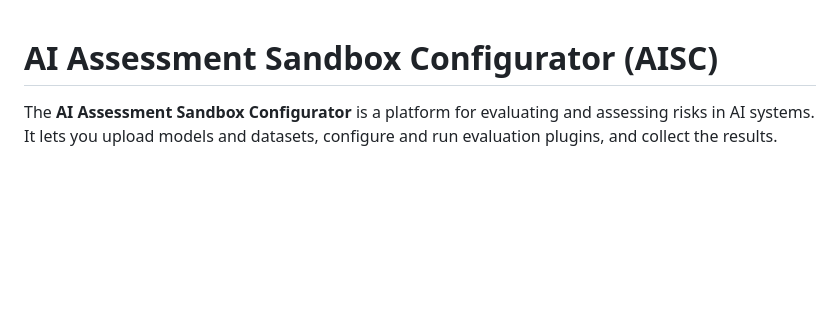
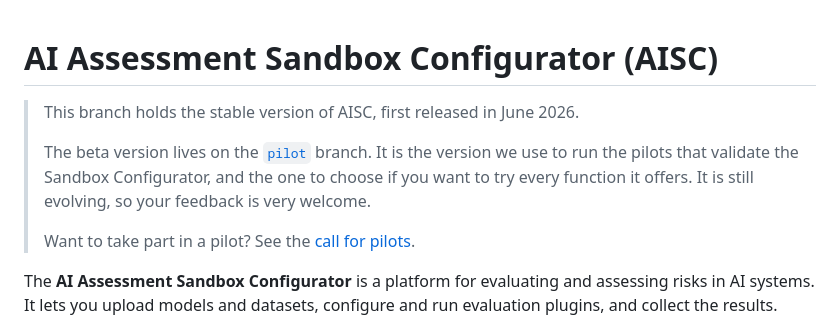
Before and after one commit to lux-ai-factory/aisc, a Markdown page: README.md, the part around the change. Rendered like a GitHub page; blank space fills up the shorter version.

Commit message:
README: the stable version is here; the beta used in the pilots is on the pilot branch

```diff
--- a/README.md
+++ b/README.md
@@ -1,4 +1,12 @@
 # AI Assessment Sandbox Configurator (AISC)
+
+> This branch holds the stable version of AISC, first released in June 2026.
+>
+> The beta version lives on the [`pilot`](https://github.com/lux-ai-factory/aisc/tree/pilot) branch. It is the
+> version we use to run the pilots that validate the Sandbox Configurator, and the one to choose if you want to try
+> every function it offers. It is still evolving, so your feedback is very welcome.
+>
+> Want to take part in a pilot? See the [call for pilots](https://aifactory.lu/open-call-for-pilots).
 
 The **AI Assessment Sandbox Configurator** is a platform for evaluating and
 assessing risks in AI systems. It lets you upload models and datasets, configure
```
